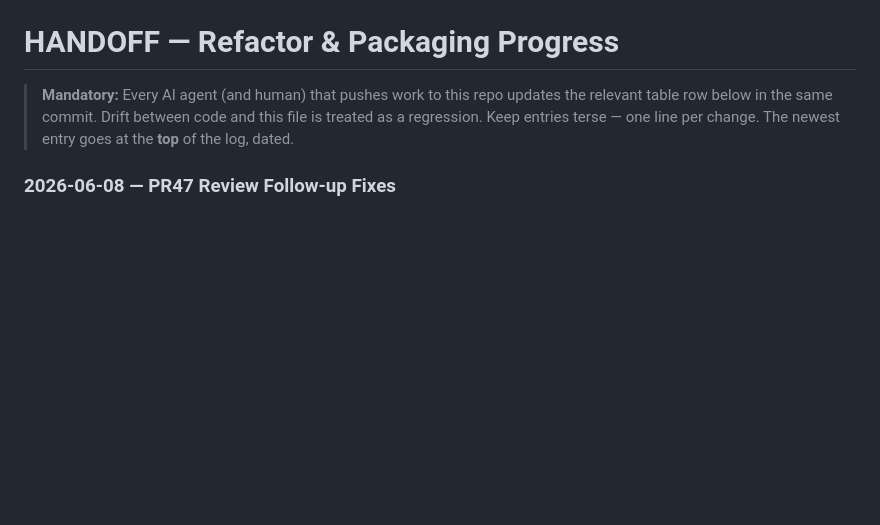
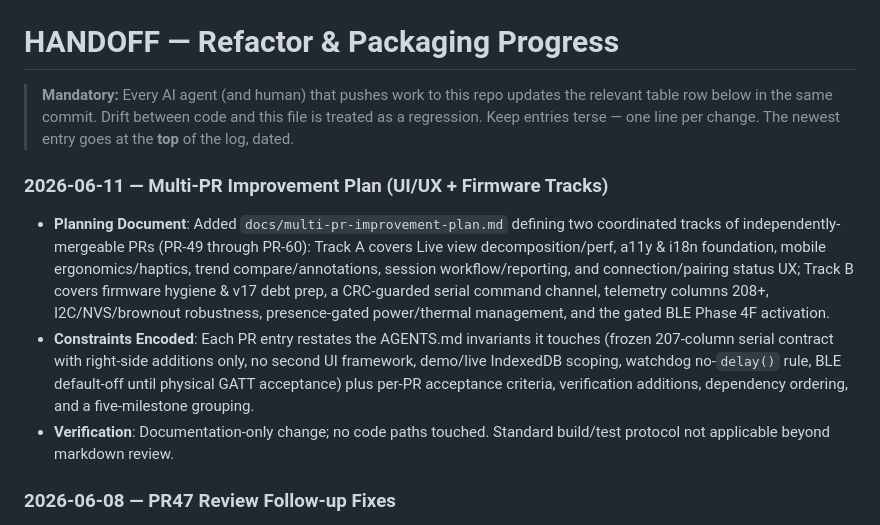
Before and after one commit to blayalems/radar-vital-mmwave-60-davao, a Markdown page: HANDOFF.md, the part around the change. Drawn GitHub-style; blank space fills up the shorter version.

```diff
--- a/HANDOFF.md
+++ b/HANDOFF.md
@@ -4,6 +4,12 @@
 > the relevant table row below in the same commit. Drift between code and this
 > file is treated as a regression. Keep entries terse — one line per change.
 > The newest entry goes at the **top** of the log, dated.
+
+### 2026-06-11 — Multi-PR Improvement Plan (UI/UX + Firmware Tracks)
+
+- **Planning Document**: Added `docs/multi-pr-improvement-plan.md` defining two coordinated tracks of independently-mergeable PRs (PR-49 through PR-60): Track A covers Live view decomposition/perf, a11y & i18n foundation, mobile ergonomics/haptics, trend compare/annotations, session workflow/reporting, and connection/pairing status UX; Track B covers firmware hygiene & v17 debt prep, a CRC-guarded serial command channel, telemetry columns 208+, I2C/NVS/brownout robustness, presence-gated power/thermal management, and the gated BLE Phase 4F activation.
+- **Constraints Encoded**: Each PR entry restates the AGENTS.md invariants it touches (frozen 207-column serial contract with right-side additions only, no second UI framework, demo/live IndexedDB scoping, watchdog no-`delay()` rule, BLE default-off until physical GATT acceptance) plus per-PR acceptance criteria, verification additions, dependency ordering, and a five-milestone grouping.
+- **Verification**: Documentation-only change; no code paths touched. Standard build/test protocol not applicable beyond markdown review.
 
 ### 2026-06-08 — PR47 Review Follow-up Fixes
 
```
Also changed, not shown: docs/multi-pr-improvement-plan.md (added, +596 -0 lines).
